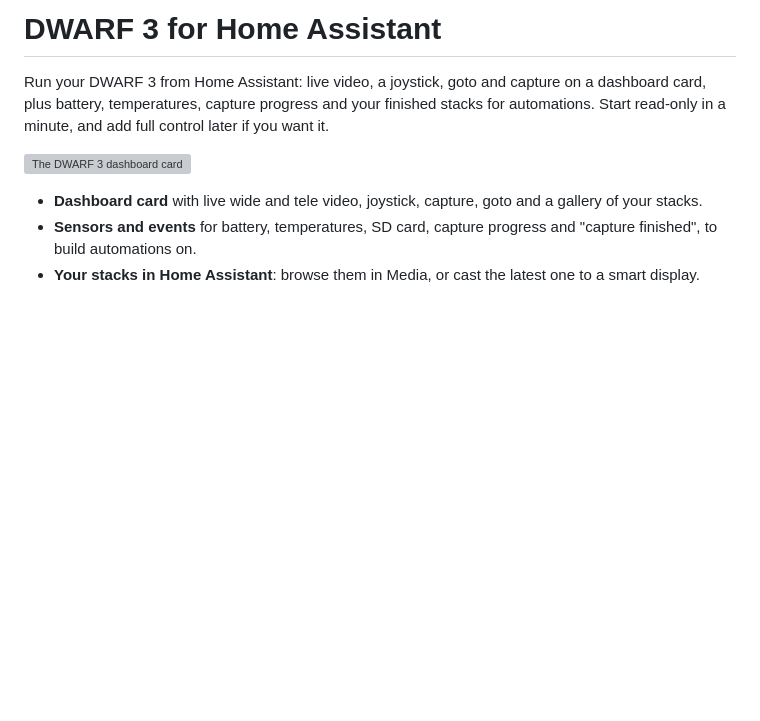
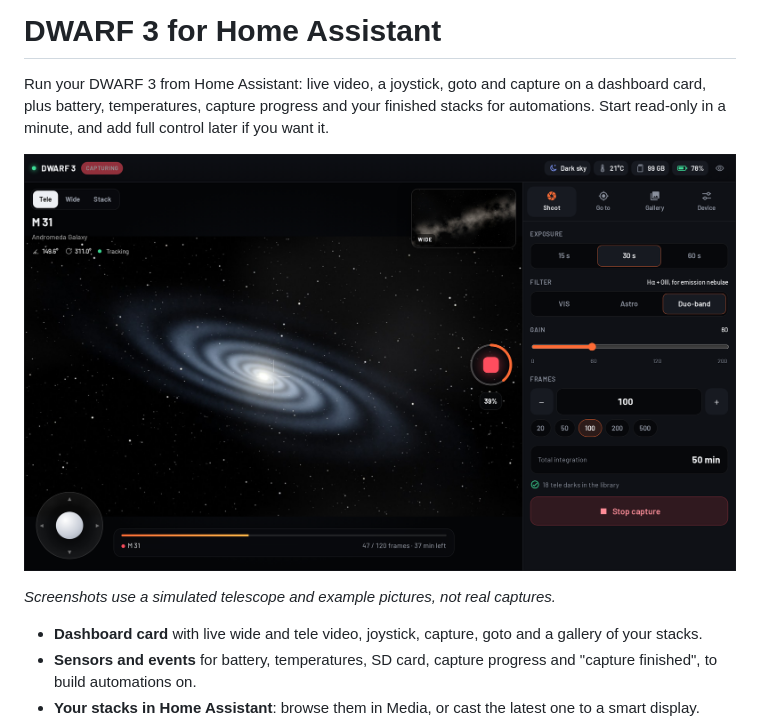
Before and after one commit to bscholer/home-assistant-dwarf, a Markdown page: README.md, the part around the change. Drawn GitHub-style; pictures changed too: docs/images/card.png (added); blank space fills up the shorter version; grey boxes are pictures that could not be loaded.

```diff
--- a/README.md
+++ b/README.md
@@ -5,6 +5,8 @@ temperatures, capture progress and your finished stacks for automations. Start r
 later if you want it.
 
 ![The DWARF 3 dashboard card](docs/images/card.png)
+
+*Screenshots use a simulated telescope and example pictures, not real captures.*
 
 - **Dashboard card** with live wide and tele video, joystick, capture, goto and a gallery of your stacks.
 - **Sensors and events** for battery, temperatures, SD card, capture progress and "capture finished", to build automations on.
```
Also changed, not shown: docs/images/README.md (+3 -0 lines), docs/images/card-gallery.png (added), docs/images/card-goto.png (added), docs/images/card-live.png (added).
